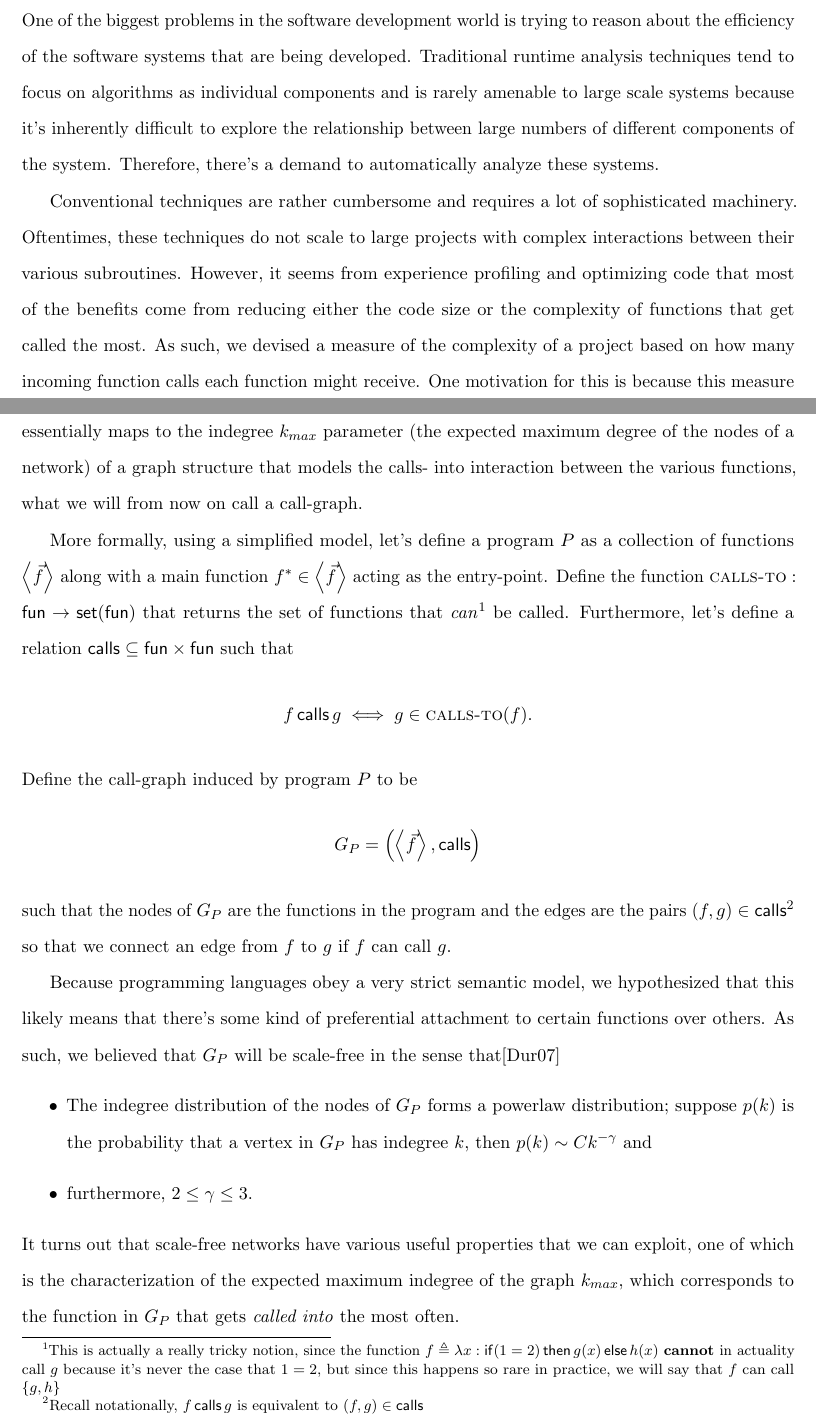
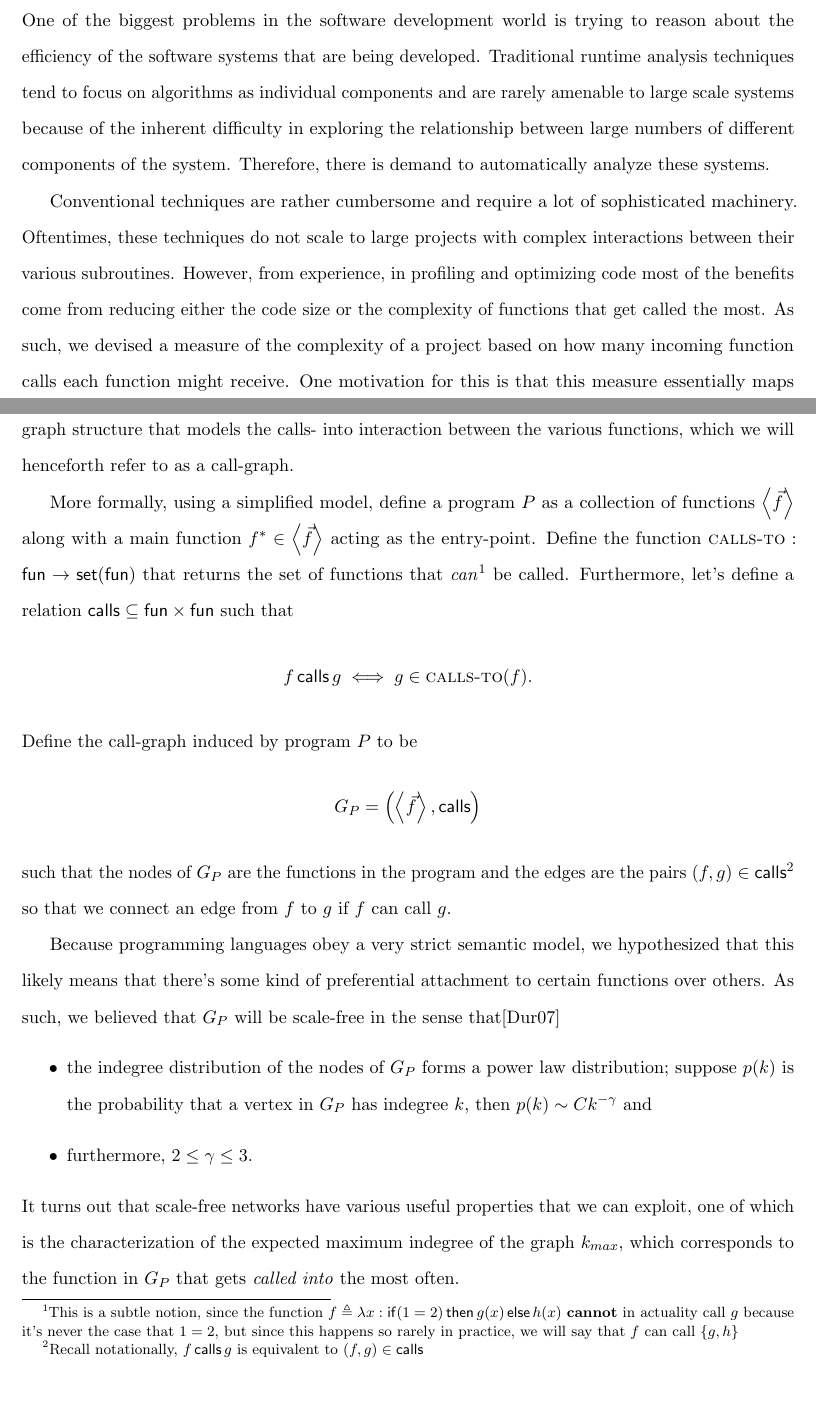
Before and after one commit to cchou10/NetworksII, a LaTeX paper (intermediate/report.tex): two parts of pages 1 and 2 of 6, joined at a grey line, cut so that both start at the same text, the shorter picture padded with empty space. Compiled offline with pdfLaTeX.

Commit message:
Edits to intermediate report.

```diff
--- a/intermediate/report.tex
+++ b/intermediate/report.tex
@@ -146,7 +146,7 @@ sorting=ynt
 
 \lhead{\fancyplain{}{\footnotesize\leftmark}}
 \chead{}
-\rhead{\fancyplain{}{\textsc{Lee Gao}}}
+\rhead{}
 \lfoot{}
 \cfoot{\thepage\ of \pageref{LastPage}}
 \rfoot{}
@@ -199,32 +199,32 @@ engineering, static analysis, linear interpolation} % Keywords
 One of the biggest problems in the software development world is trying to
 reason about the efficiency of the software systems that are being developed.
 Traditional runtime analysis techniques tend to focus on algorithms as
-individual components and is rarely amenable to large scale systems because
-it's inherently difficult to explore the relationship between large numbers of
-different components of the system. Therefore, there's a demand to
+individual components and are rarely amenable to large scale systems because
+of the inherent difficulty in exploring the relationship between large numbers of
+different components of the system. Therefore, there is demand to
 automatically analyze these systems.
 
-Conventional techniques are rather cumbersome and requires a lot of
+Conventional techniques are rather cumbersome and require a lot of
 sophisticated machinery. Oftentimes, these techniques do not scale to large
 projects with complex interactions between their various subroutines. However,
-it seems from experience profiling and optimizing code that most of the
+from experience, in profiling and optimizing code most of the
 benefits come from reducing either the code size or the complexity of
 functions that get called the most. As such, we devised a measure of the
 complexity of a project based on how many incoming function calls each
-function might receive. One motivation for this is because this measure
+function might receive. One motivation for this is that this measure
 essentially maps to the indegree $k_{max}$ parameter (the expected maximum
 degree of the nodes of a network) of a graph structure that models the calls-
-into interaction between the various functions, what we will from now on call
- a call-graph.
+into interaction between the various functions, which we will henceforth
+refer to as a call-graph.
 
-More formally, using a simplified model, let's define a program $P$ as a
+More formally, using a simplified model,  define a program $P$ as a
 collection of functions $\ba{\vec f}$ along with a main function
 $f^* \in \ba{\vec f}$ acting as the entry-point. Define the function
 $\f{calls-to}: \g{fun} \to \g{set}(\g{fun})$ that returns the set of functions
-that \textit{can}\footnote{This is actually a really tricky notion, since the
+that \textit{can}\footnote{This is a subtle notion, since the
 function $f \triangleq \lambda x: \Iff{1 = 2}{g(x)}{h(x)}$ \textbf{cannot} in
 actuality call $g$ because it's never the case that $1 = 2$, but since this
-happens so rare in practice, we will say that $f$ can call $\Rec{g,h}$} be
+happens so rarely in practice, we will say that $f$ can call $\Rec{g,h}$} be
 called. Furthermore, let's define a relation
 $\co{calls} \subseteq \g{fun} \times \g{fun}$ such that
 $$f \co{calls} g \iff g \in \f{calls-to}(f).$$
@@ -240,7 +240,7 @@ hypothesized that this likely means that there's some kind of preferential
 attachment to certain functions over others. As such, we believed that $G_P$
 will be scale-free in the sense that\cite{DUR}
 \begin{itemize}
-\item The indegree distribution of the nodes of $G_P$ forms a powerlaw
+\item the indegree distribution of the nodes of $G_P$ forms a power law
 distribution; suppose $p(k)$ is the probability that a vertex in $G_P$ has
 indegree $k$, then $p(k) \sim C k^{-\gamma}$ and
 \item furthermore, $2 \le \gamma \le 3$.
```
Also changed, not shown: intermediate/report.tex (25 more changed lines).
